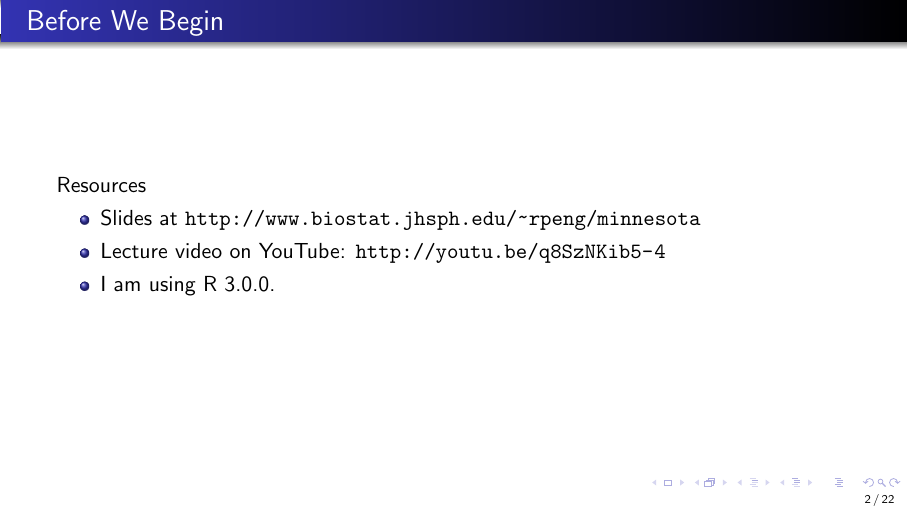
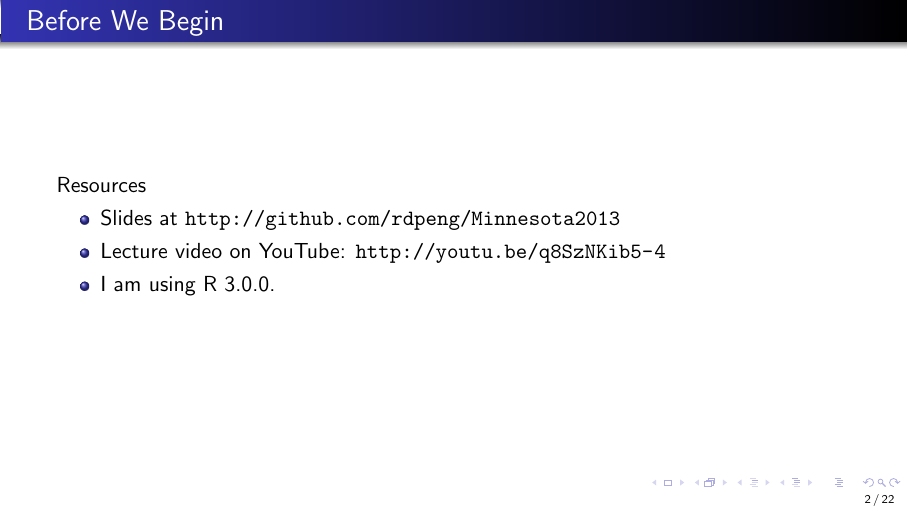
Before and after one commit to rdpeng/Minnesota2013, LaTeX slides (grep.tex): page 2 of 22. Compiled offline with pdfLaTeX.

Commit message:
Use github URL

```diff
--- a/grep.tex
+++ b/grep.tex
@@ -34,7 +34,7 @@
 \begin{frame}{Before We Begin}
 Resources
 \begin{itemize}
-\item Slides at \url{http://www.biostat.jhsph.edu/~rpeng/minnesota}
+\item Slides at \url{http://github.com/rdpeng/Minnesota2013}
 \item Lecture video on YouTube: \url{http://youtu.be/q8SzNKib5-4}
 \item I am using R 3.0.0.
 \end{itemize}
```
Also changed, not shown: regex.tex (+1 -1 lines), grep.pdf, regex.pdf.
